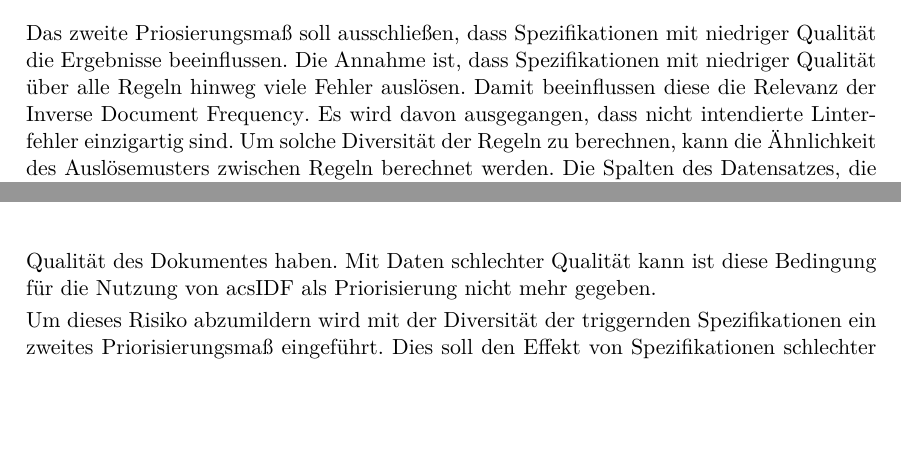
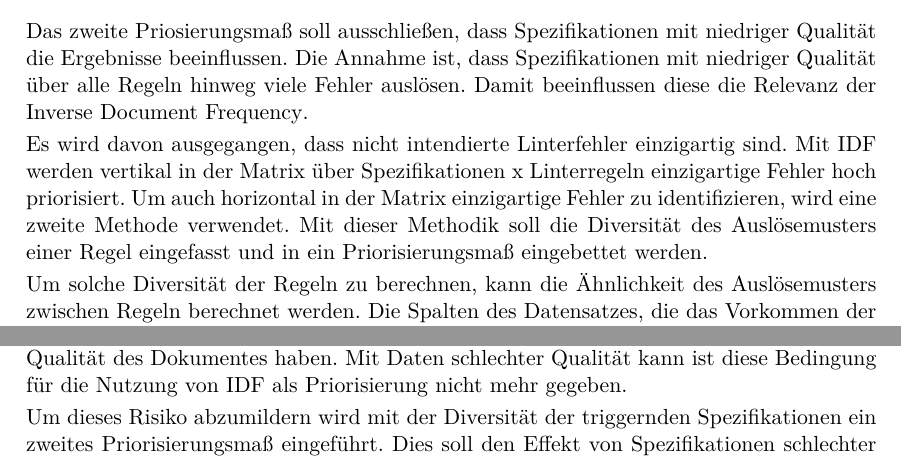
Before and after one commit to paulbrenker/thesis, a LaTeX thesis (tex/thesis/main.tex, which reads tex/thesis/chapters/method.tex): two parts of pages 27 and 29 of 49, joined at a grey line, cut so that both start at the same text, the shorter picture padded with empty space. Compiled offline with XeLaTeX.

Commit message:
Jaccards Score verteidigt

```diff
--- a/tex/thesis/chapters/method.tex
+++ b/tex/thesis/chapters/method.tex
@@ -312,7 +312,10 @@ Im Rahmen des Information Retrievals und des \acs{NLP} ist die \acf{TF} - \acf{I
 
 \subsubsection{Diversitäts-Scoring}
 Das zweite Priosierungsmaß soll ausschließen, dass Spezifikationen mit niedriger Qualität die Ergebnisse beeinflussen. Die Annahme ist, dass Spezifikationen mit niedriger Qualität über alle Regeln hinweg viele Fehler auslösen. Damit beeinflussen diese die Relevanz der \acl{IDF}.
-Es wird davon ausgegangen, dass nicht intendierte Linterfehler einzigartig sind. Um solche Diversität der Regeln zu berechnen, kann die Ähnlichkeit des Auslösemusters zwischen Regeln berechnet werden. Die Spalten des Datensatzes, die das Vorkommen der Regeln dokumentieren können als Binärvektoren interpretiert werden. Zur Bestimmung der Ähnlichkeit von Binärvektoren kann das \textit{Jaccard} Ähnlichkeitsmaß verwendet werden \parencite{mehrotra_anomaly_2017}.
+
+Es wird davon ausgegangen, dass nicht intendierte Linterfehler einzigartig sind. Mit \acs{IDF} werden vertikal in der Matrix über Spezifikationen x Linterregeln einzigartige Fehler hoch priorisiert. Um auch horizontal in der Matrix einzigartige Fehler zu identifizieren, wird eine zweite Methode verwendet. Mit dieser Methodik soll die Diversität des Auslösemusters einer Regel eingefasst und in ein Priorisierungsmaß eingebettet werden.
+
+Um solche Diversität der Regeln zu berechnen, kann die Ähnlichkeit des Auslösemusters zwischen Regeln berechnet werden. Die Spalten des Datensatzes, die das Vorkommen der Regeln dokumentieren können als Binärvektoren interpretiert werden. Zur Bestimmung der Ähnlichkeit von Binärvektoren kann das \textit{Jaccard} Ähnlichkeitsmaß verwendet werden \parencite{mehrotra_anomaly_2017}.
 
 \[
 Jaccard(A,B)=\frac{\vert A \cap B \vert}{\vert A \vert + \vert B \vert - \vert A \cap B \vert}
@@ -344,7 +347,7 @@ In diesem Kapitel wurde die Methode vorgestellt, mit der die Forschungsfragen di
 Die Methodik zur Beantwortung der Forschungsfragen in dieser Arbeit geht von einer hohen Qualität der Daten im OpenAPI Directory von APIs.guru aus. Diese Annahme kann aufgrund der Verwendung des OpenAPI Directory in mehreren wissenschaftlichen Quellen \parencite{bogner_restruler_2024} \parencite{serbout_apistic_2024} gemacht werden. Die Qualität des OpenAPI Directory wird dort spezifisch erwähnt. "Aufgrund des kuratierten Inhalts enthält es hochqualitative, valide und einzigartige Spezifikationen, da nicht verlässliche Quellen herausgefiltert werden"\footnote{Übersetzt aus dem Englischen} \parencite{serbout_apistic_2024}. "Diese Definitionen variierten stark in der Größe und deckten eine große Anzahl an Themen ab. Von offiziellen Cloudanbieter \acs{API}s von Firmen wie Amazon und Microsoft bis zu Museums und Regierungs \acs{API}s. Nur in wenigen Fällen lagen mehrere Versionen der gleichen \acs{API} vor, was zur Variation beiträgt. Die Dokumente nutzen OpenAPI Konzepte wie Components oder Responses sehr unterschiedlich, was sie sehr verschieden macht. Dies qualifiziert sie als ideale Testbasis für unsere Implementierung ..."\footnote{Übersetzt aus dem Englischen} \parencite{bogner_restruler_2024}.
 
 Die \acl{IDF} wird als Priorisierungsmaß verwendet, da Linterregeln, die auf Spezifikationen hoher Qualität häufig ausgelöst werden keinen Einfluss auf die Qualität des Dokumentes haben.
-Mit Daten schlechter Qualität kann ist diese Bedingung für die Nutzung von acs{IDF} als Priorisierung nicht mehr gegeben.
+Mit Daten schlechter Qualität kann ist diese Bedingung für die Nutzung von \acs{IDF} als Priorisierung nicht mehr gegeben.
 
 Um dieses Risiko abzumildern wird mit der Diversität der triggernden Spezifikationen ein zweites Priorisierungsmaß eingeführt. Dies soll den Effekt von Spezifikationen schlechter Qualität auf die Gesamtpriorisierung abmildern.
 
```
